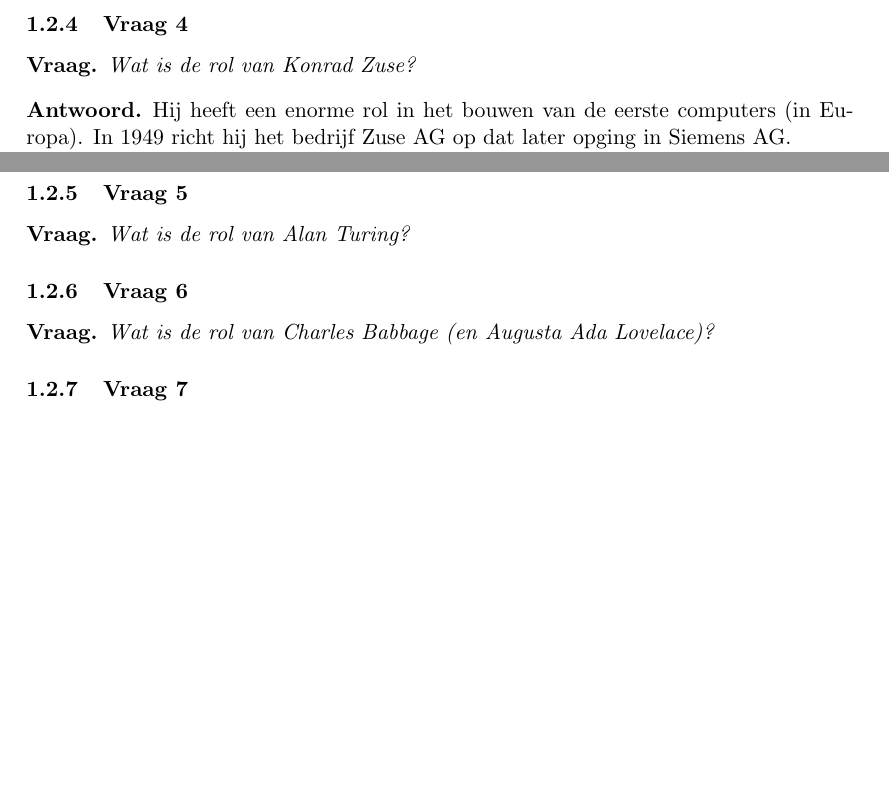
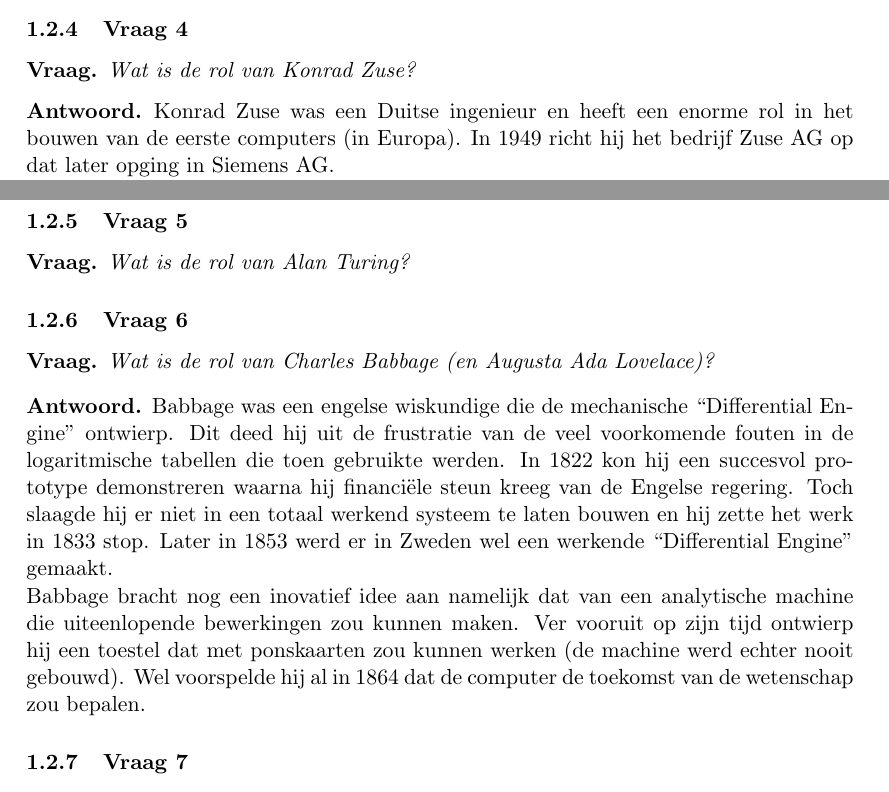
Before and after one commit to KULeuven-CS/Geschiedenis-Informatica, a LaTeX document (main.tex, which reads subfiles/reeksB.tex): two parts of pages 8 and 9 of 14, joined at a grey line, cut so that both start at the same text, the shorter picture padded with empty space. Compiled offline with pdfLaTeX.

Commit message:
Babbage toegevoegd.

```diff
--- a/subfiles/reeksB.tex
+++ b/subfiles/reeksB.tex
@@ -50,13 +48,13 @@ Maurice Wilkes  begon in 1946 na een lezing over de ENIAC te hebben gevolgd aan
 		\end{description}
 		In 1951 begon IBM dan met ontwikkeling van computers en werd zeer snel het grootste bedrijf in de branche.
 \end{solution}
+
 \subsubsection{Vraag 4}
 \begin{question}
 Wat is de rol van Konrad Zuse?
 \end{question}
-
 \begin{solution}
-Hij heeft een enorme rol in het bouwen van de eerste computers (in Europa).
+Konrad Zuse was een Duitse ingenieur en heeft een enorme rol in het bouwen van de eerste computers (in Europa).
 In 1949 richt hij het bedrijf Zuse AG op dat later opging in Siemens AG.
 
 Hij ontwikkelde 4 revolutionaire computers.
@@ -73,10 +71,23 @@ Hij ontwikkelde 4 revolutionaire computers.
 Wat is de rol van Alan Turing?
 \end{question}
 
+
 \subsubsection{Vraag 6}
 \begin{question}
 Wat is de rol van Charles Babbage (en Augusta Ada Lovelace)?
 \end{question}
+\begin{solution}
+Babbage was een engelse wiskundige die de mechanische ``Differential Engine'' ontwierp.
+Dit deed hij uit de frustratie van de veel voorkomende fouten in de logaritmische tabellen die toen gebruikte werden.
+In 1822 kon hij een succesvol prototype demonstreren waarna hij financi\"ele steun kreeg van de Engelse regering.
+Toch slaagde hij er niet in een totaal werkend systeem te laten bouwen en hij zette het werk in 1833 stop.
+Later in 1853 werd er in Zweden wel een werkende ``Differential Engine'' gemaakt.
+
+Babbage bracht nog een inovatief idee aan namelijk dat van een analytische machine die uiteenlopende bewerkingen zou kunnen maken.
+Ver vooruit op zijn tijd ontwierp hij een toestel dat met ponskaarten zou kunnen werken (de machine werd echter nooit gebouwd).
+Wel voorspelde hij al in 1864 dat de computer de toekomst van de wetenschap zou bepalen.
+
+\end{solution}
 
 \subsubsection{Vraag 7}
 \begin{question}
```
Also changed, not shown: subfiles/reeksB.tex (2 more changed lines).
